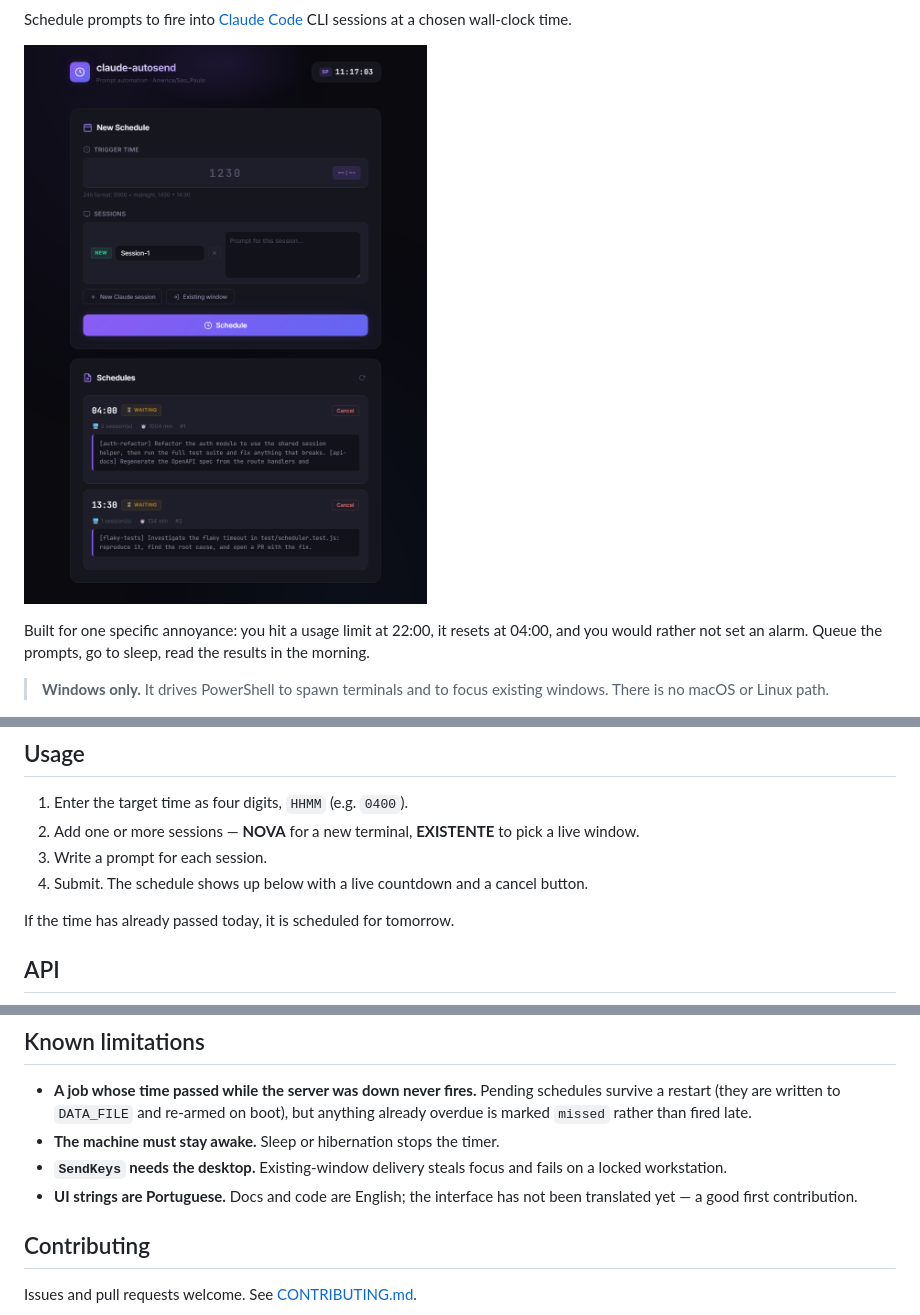
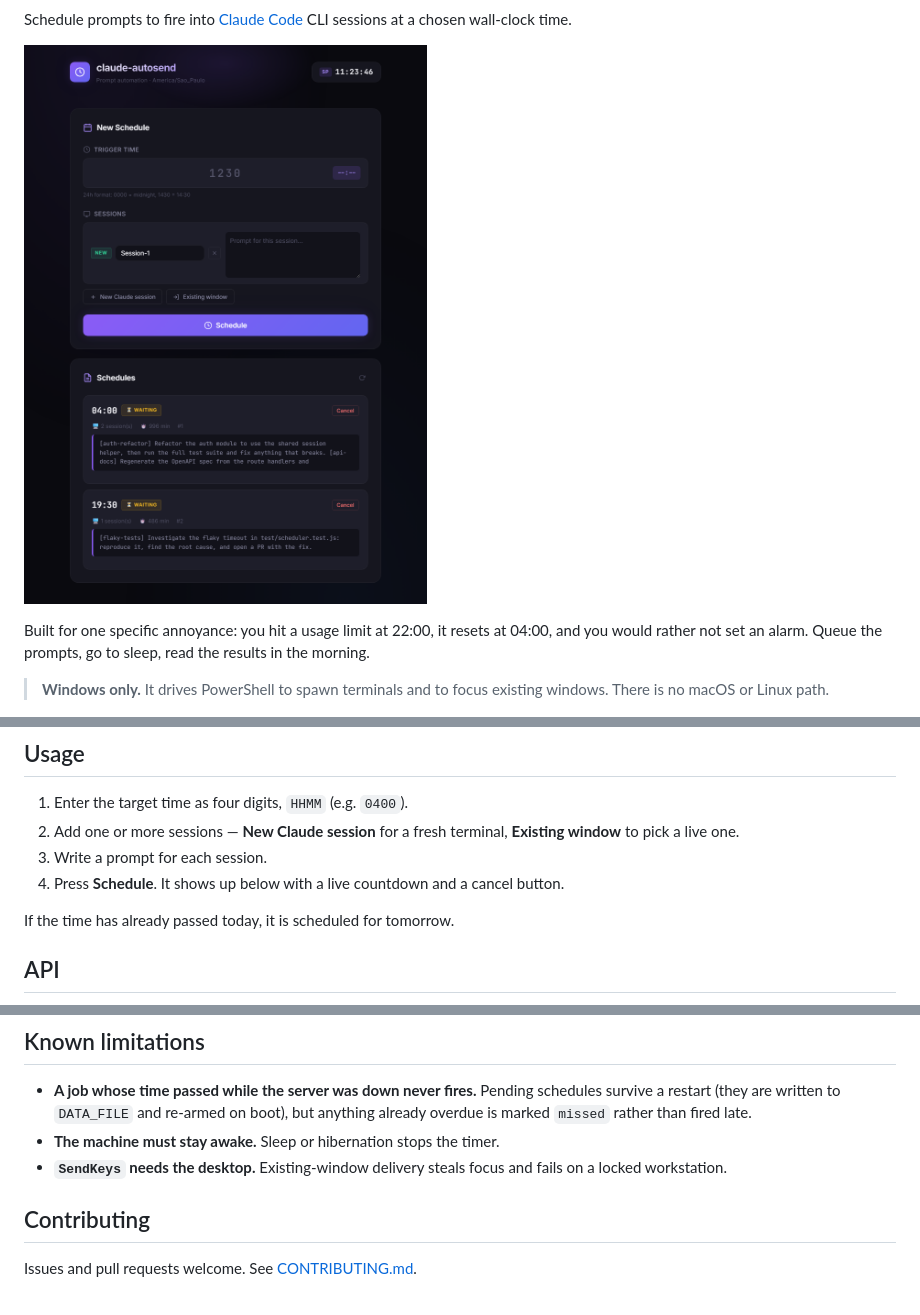
Before and after one commit to Rafaelrr5/claude-autosend, a Markdown page: README.md, 3 parts joined by grey strips. GitHub-like rendering; pictures changed too: docs/screenshot.png.

Commit message:
docs: match README to the English UI and add the CI badge
The interface is translated now, so the Portuguese limitation is gone
and the Usage steps use the real button labels. Screenshot recaptured
from the committed UI. CI badge added only after the workflow went
green on master.

```diff
--- a/README.md
+++ b/README.md
@@ -67,9 +67,9 @@ Read [SECURITY.md](SECURITY.md) before you do. This is deliberately opt-in.
 ## Usage
 
 1. Enter the target time as four digits, `HHMM` (e.g. `0400`).
-2. Add one or more sessions — **NOVA** for a new terminal, **EXISTENTE** to pick a live window.
+2. Add one or more sessions — **New Claude session** for a fresh terminal, **Existing window** to pick a live one.
 3. Write a prompt for each session.
-4. Submit. The schedule shows up below with a live countdown and a cancel button.
+4. Press **Schedule**. It shows up below with a live countdown and a cancel button.
 
 If the time has already passed today, it is scheduled for tomorrow.
 
@@ -92,7 +92,6 @@ Session object: `{ type: "new" \| "existing", prompt: string, label?: string, pi
 - **A job whose time passed while the server was down never fires.** Pending schedules survive a restart (they are written to `DATA_FILE` and re-armed on boot), but anything already overdue is marked `missed` rather than fired late.
 - **The machine must stay awake.** Sleep or hibernation stops the timer.
 - **`SendKeys` needs the desktop.** Existing-window delivery steals focus and fails on a locked workstation.
-- **UI strings are Portuguese.** Docs and code are English; the interface has not been translated yet — a good first contribution.
 
 ## Contributing
 
```
Also changed, not shown: other parts of README.md (+1 -1 lines).
